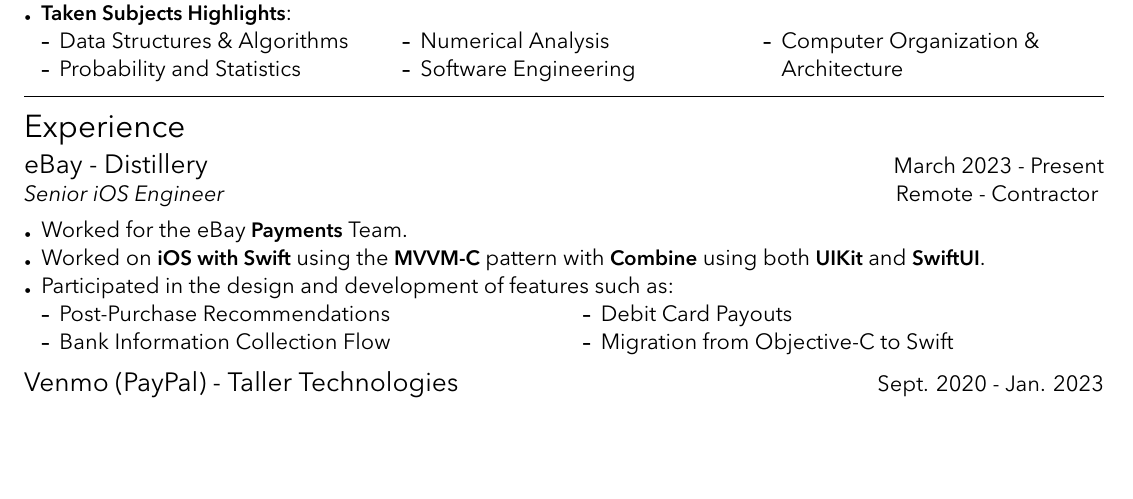
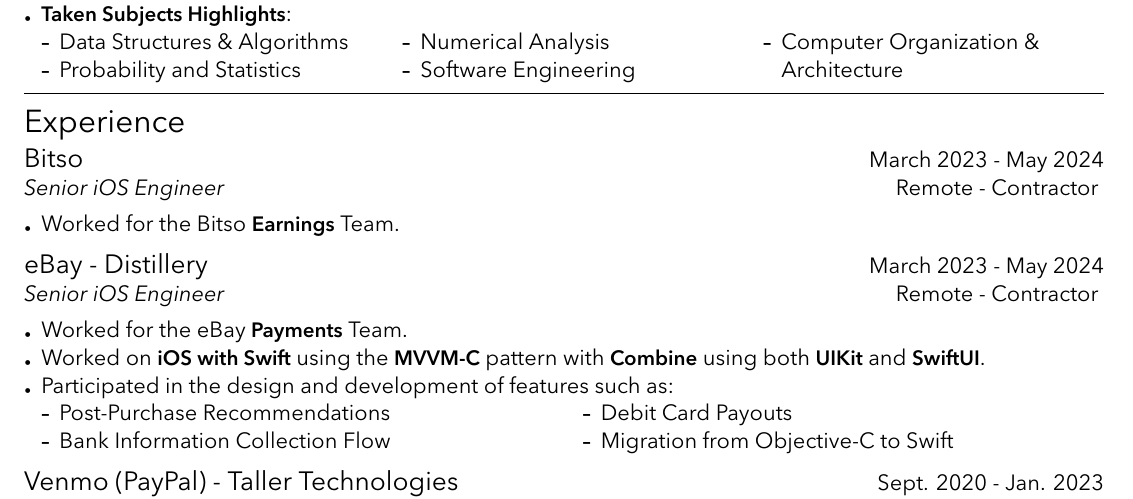
Before and after one commit to rusito-23/curriculum, a LaTeX CV (curriculum.tex): part of page 1 of 2, cut so that both start at the same text, the shorter picture padded with empty space. Compiled offline with XeLaTeX.

Commit message:
Update current position to Bitso

```diff
--- a/curriculum.tex
+++ b/curriculum.tex
@@ -62,11 +62,29 @@
 \begin{cvsection}{Experience}
 
     %---------------------------------------------------------------------------
+    %   SECTION ITEM: Bitso
+    %---------------------------------------------------------------------------
+
+    \makesectionitemheader
+        {Bitso}                     {March 2023 - May 2024}
+        {Senior iOS Engineer}       {Remote - Contractor}
+
+        \begin{sectionitemlist}
+
+        % Bitso
+        \item{
+            Worked for the Bitso \textbf{Earnings} Team.
+        }
+
+        \end{sectionitemlist}
+
+    %---------------------------------------------------------------------------
+    %---------------------------------------------------------------------------
     %   SECTION ITEM: eBay - Distillery
     %---------------------------------------------------------------------------
 
     \makesectionitemheader
-        {eBay - Distillery}         {March 2023 - Present}
+        {eBay - Distillery}         {March 2023 - May 2024}
         {Senior iOS Engineer}       {Remote - Contractor}
 
         \begin{sectionitemlist}
```
Also changed, not shown: Makefile.
